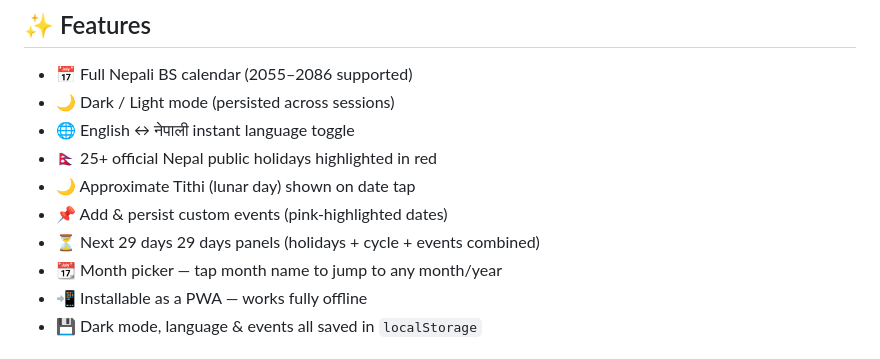
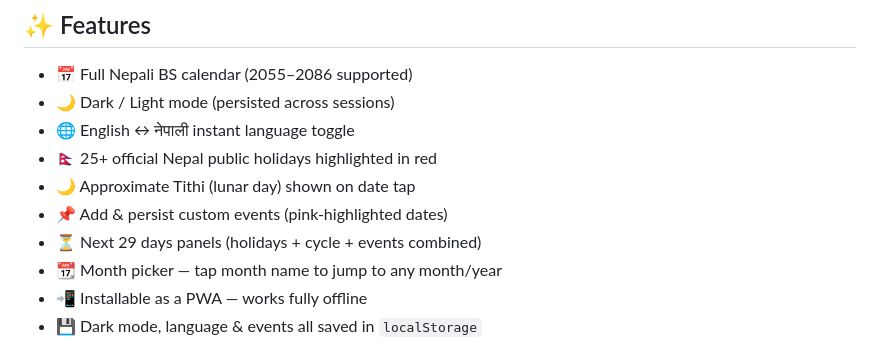
Before and after one commit to ranjansinghx/vikram, a Markdown page: README.md, the part around the change. Rendered like a GitHub page.

```diff
--- a/README.md
+++ b/README.md
@@ -12,7 +12,7 @@ A beautiful, offline-capable Nepali Patro (Bikram Sambat calendar) web app built
 - 🇳🇵 25+ official Nepal public holidays highlighted in red
 - 🌙 Approximate Tithi (lunar day) shown on date tap
 - 📌 Add & persist custom events (pink-highlighted dates)
-- ⏳ Next 29 days  29 days panels (holidays + cycle + events combined)
+- ⏳ Next 29 days panels (holidays + cycle + events combined)
 - 📆 Month picker — tap month name to jump to any month/year
 - 📲 Installable as a PWA — works fully offline
 - 💾 Dark mode, language & events all saved in `localStorage`
```
